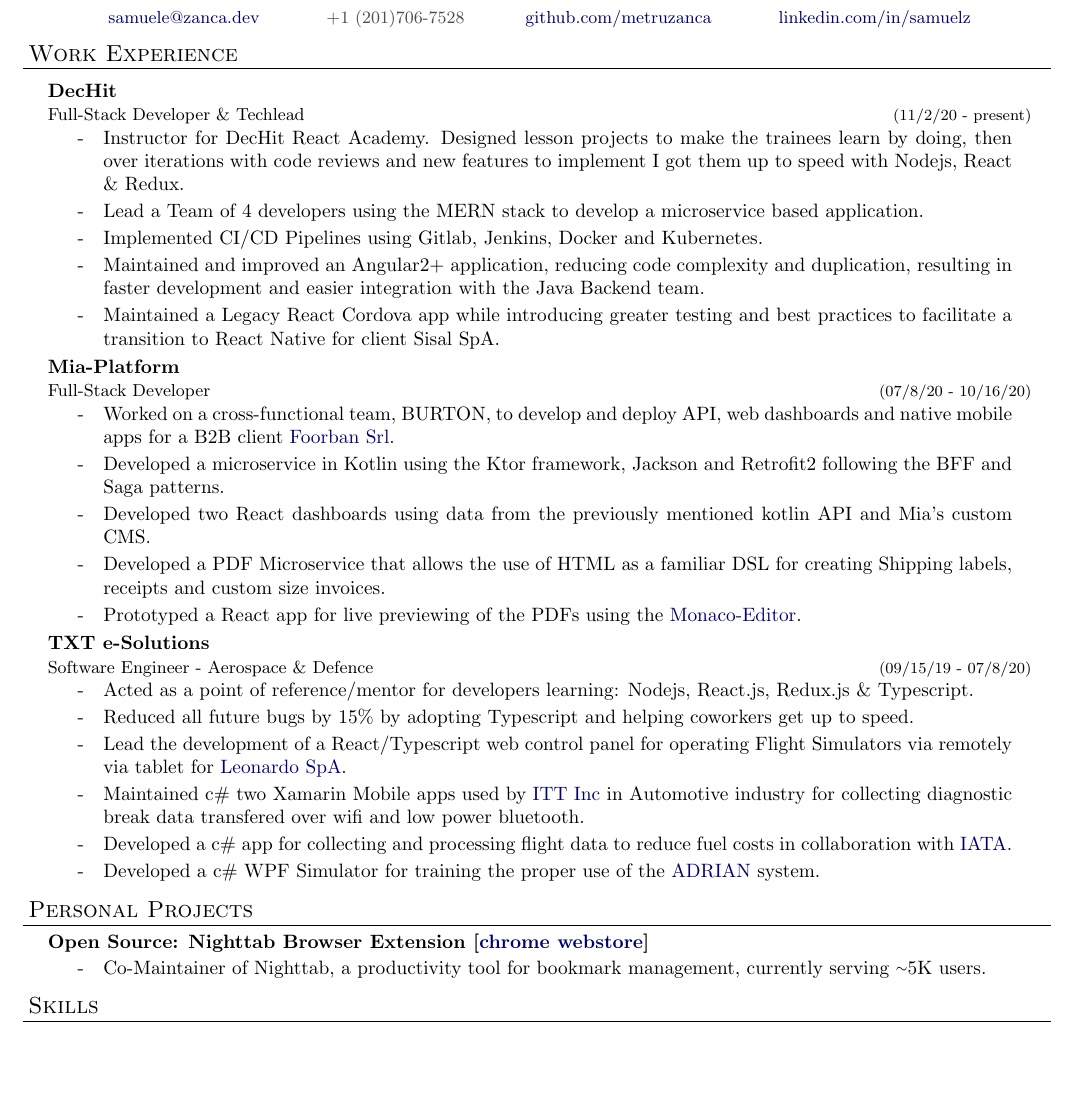
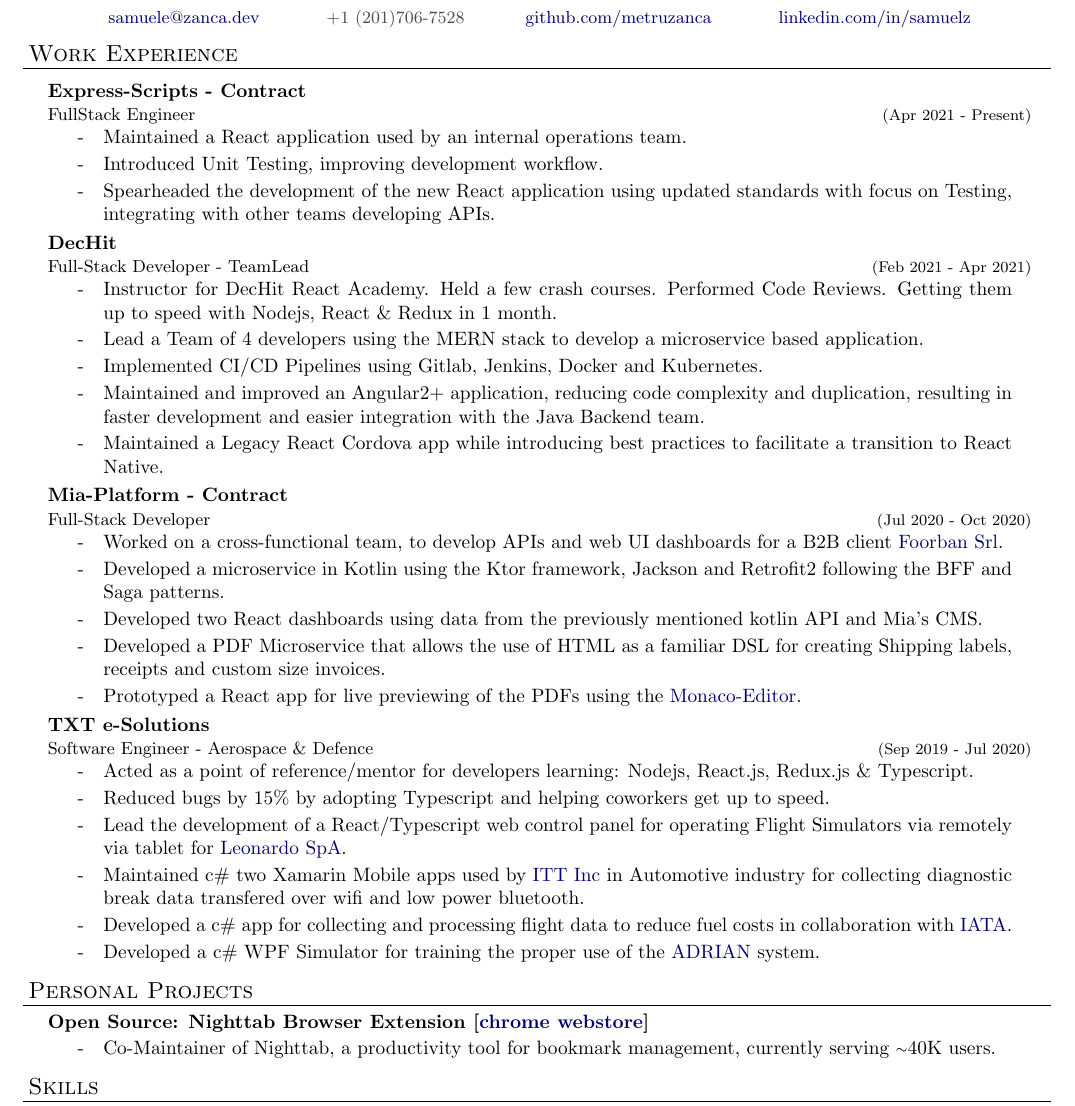
Before and after one commit to metruzanca/resume-LaTeX, a LaTeX CV (resume.tex): part of the page, cut so that both start at the same text, the shorter picture padded with empty space. Compiled offline with pdfLaTeX.

Commit message:
Added Express Scripts

```diff
--- a/resume.tex
+++ b/resume.tex
@@ -114,31 +114,39 @@
   \end{resume_header}
 
   \begin{resume_section}{Work Experience}
+    % Express-Scripts
+      \begin{resume_employer}{Express-Scripts - Contract}{FullStack Engineer}{}{Apr 2021 - Present}
+        \begin{resume_work_bullets}
+            \item Maintained a React application used by an internal operations team.
+            \item Introduced Unit Testing, improving development workflow.
+            \item Spearheaded the development of the new React application using updated standards with focus on Testing, integrating with other teams developing APIs.
+        \end{resume_work_bullets}
+      \end{resume_employer}
     % DecHit
-    \begin{resume_employer}{DecHit}{Full-Stack Developer \& Techlead}{}{11/2/20 - present}
+    \begin{resume_employer}{DecHit}{Full-Stack Developer - TeamLead}{}{Feb 2021 - Apr 2021}
       \begin{resume_work_bullets}
-          \item Instructor for DecHit React Academy. Designed lesson projects to make the trainees learn by doing, then over iterations with code reviews and new features to implement I got them up to speed with Nodejs, React \& Redux.
+          \item Instructor for DecHit React Academy. Held a few crash courses. Performed Code Reviews. Getting them up to speed with Nodejs, React \& Redux in 1 month.
           \item Lead a Team of 4 developers using the MERN stack to develop a microservice based application.
           \item Implemented CI/CD Pipelines using Gitlab, Jenkins, Docker and Kubernetes.
           \item Maintained and improved an Angular2+ application, reducing code complexity and duplication, resulting in faster development and easier integration with the Java Backend team.
-          \item Maintained a Legacy React Cordova app while introducing greater testing and best practices to facilitate a transition to React Native for client Sisal SpA.
+          \item Maintained a Legacy React Cordova app while introducing best practices to facilitate a transition to React Native.
       \end{resume_work_bullets}
     \end{resume_employer}
     % Mia-Platform
-    \begin{resume_employer}{Mia-Platform}{Full-Stack Developer}{}{07/8/20 - 10/16/20}
+    \begin{resume_employer}{Mia-Platform - Contract}{Full-Stack Developer}{}{Jul 2020 - Oct 2020}
       \begin{resume_work_bullets}
-          \item Worked on a cross-functional team, BURTON, to develop and deploy API, web dashboards and native mobile apps for a B2B client \href{https://www.foorban.com}{Foorban Srl}.
+          \item Worked on a cross-functional team, to develop APIs and web UI dashboards for a B2B client \href{https://www.foorban.com}{Foorban Srl}.
           \item Developed a microservice in Kotlin using the Ktor framework, Jackson and Retrofit2 following the BFF and Saga patterns.
-          \item Developed two React dashboards using data from the previously mentioned kotlin API and Mia's custom CMS.
+          \item Developed two React dashboards using data from the previously mentioned kotlin API and Mia's CMS.
           \item Developed a PDF Microservice that allows the use of HTML as a familiar DSL for creating Shipping labels, receipts and custom size invoices.
           \item Prototyped a React app for live previewing of the PDFs using the \href{https://github.com/microsoft/monaco-editor}{Monaco-Editor}.
       \end{resume_work_bullets}
     \end{resume_employer}
     % TXT e-Solutions
-    \begin{resume_employer}{TXT e-Solutions}{Software Engineer - Aerospace \& Defence}{}{09/15/19 - 07/8/20}
+    \begin{resume_employer}{TXT e-Solutions}{Software Engineer - Aerospace \& Defence}{}{Sep 2019 - Jul 2020}
       \begin{resume_work_bullets}
           \item Acted as a point of reference/mentor for developers learning: Nodejs, React.js, Redux.js \& Typescript.
-          \item Reduced all future bugs by 15\% by adopting Typescript and helping coworkers get up to speed.
+          \item Reduced bugs by 15\% by adopting Typescript and helping coworkers get up to speed.
           \item Lead the development of a React/Typescript web control panel for operating Flight Simulators via remotely via tablet for \href{https://www.leonardocompany.com/en/home}{Leonardo SpA}.
           \item Maintained c\# two Xamarin Mobile apps used by \href {https://www.itt.com/home}{ITT Inc} in Automotive industry for collecting diagnostic break data transfered over wifi and low power bluetooth.
           \item Developed a c\# app for collecting and processing flight data to reduce fuel costs in collaboration with \href{http://pace.txtgroup.com/products/flight-operations/pacelab-flight-profile-optimizer/}{IATA}.
@@ -151,7 +159,7 @@
   \begin{resume_section}{Personal Projects}
       \begin{resume_subsection}{Open Source: Nighttab Browser Extension [{\href{https://chrome.google.com/webstore/detail/nighttab/hdpcadigjkbcpnlcpbcohpafiaefanki}{chrome webstore}]}}
       \begin{subitems}
-      \item Co-Maintainer of Nighttab, a productivity tool for bookmark management, currently serving {\raise.17ex\hbox{$\scriptstyle\sim$}}5K users.
+      \item Co-Maintainer of Nighttab, a productivity tool for bookmark management, currently serving {\raise.17ex\hbox{$\scriptstyle\sim$}}40K users.
       \end{subitems}
     \end{resume_subsection}
   \end{resume_section}
```
Also changed, not shown: 4 other files.
